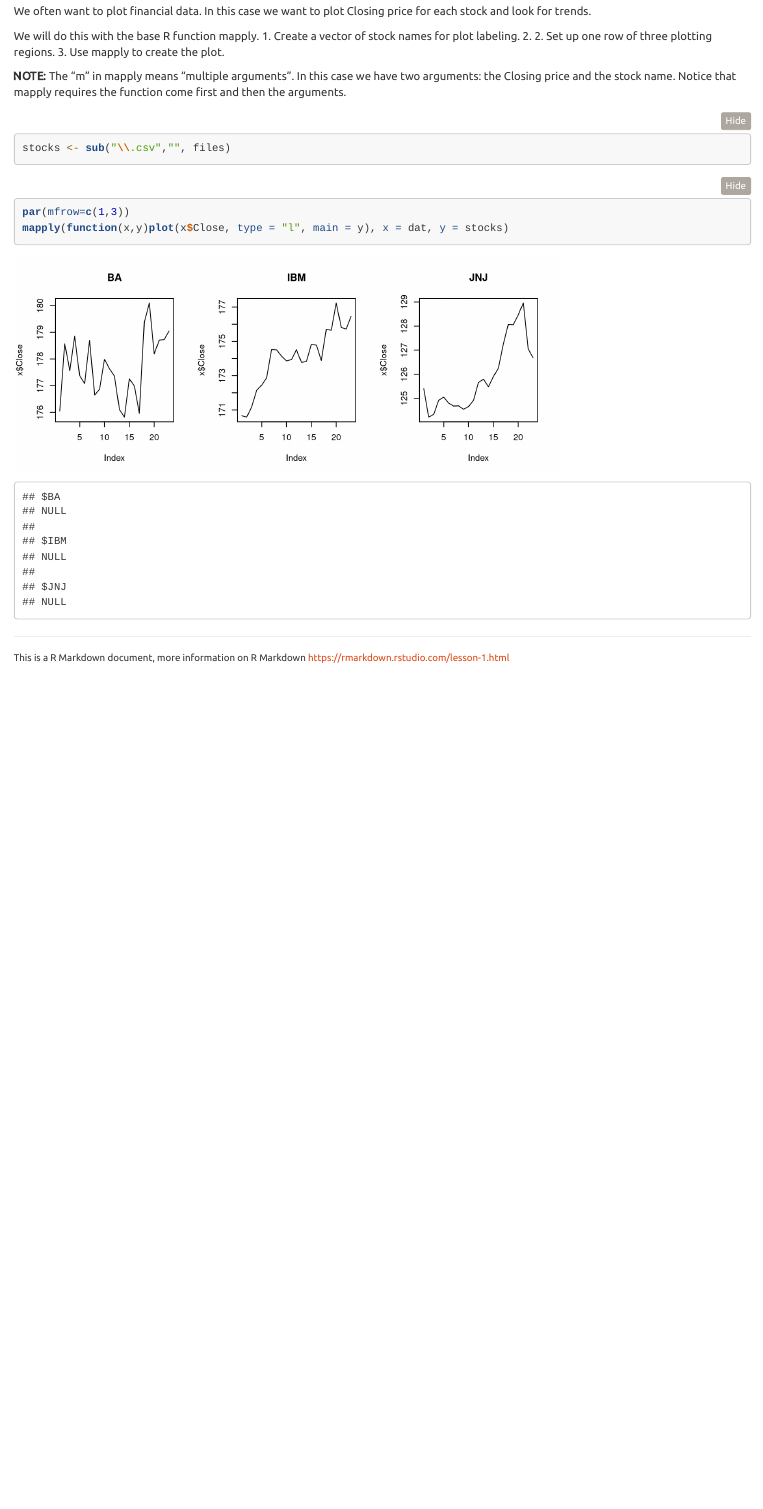
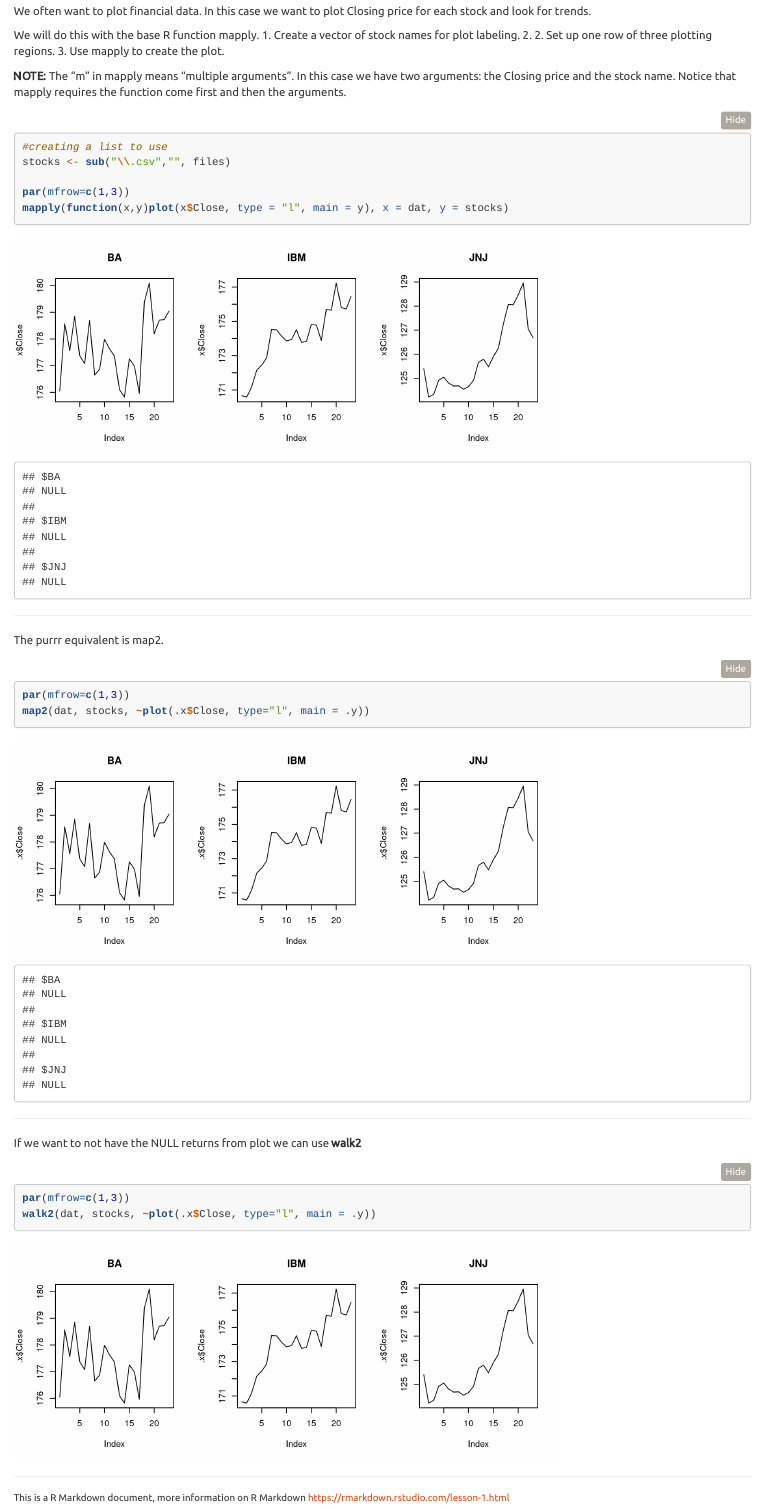
Before and after one commit to mkinare/purrr_testing, an R Markdown document (example_1.Rmd): the page in a window 1100 px wide, from 2630 px down before the commit and from 2930 px down after it, so that both start at the same text. Rendered offline with R 4.5, knitr and Pandoc, with nearby package versions; folded parts are opened.

Commit message:
small code changes

````diff
--- a/example_1.Rmd
+++ b/example_1.Rmd
@@ -99,16 +107,30 @@
 
 **NOTE:** The “m” in mapply means “multiple arguments”. In this case we have two arguments: the Closing price and the stock name. Notice that mapply requires the function come first and then the arguments.
 
-```{r}
+
+```{r, echo=TRUE, fig.asp=0.4}
+
+#creating a list to use
 stocks <- sub("\\.csv","", files)
 
-```
-
-
-```{r, echo=TRUE, fig.asp=0.4}
 par(mfrow=c(1,3))
 mapply(function(x,y)plot(x$Close, type = "l", main = y), x = dat, y = stocks)
 
+```
+***
+
+The purrr equivalent is map2.
+```{r, echo=TRUE, fig.asp=0.4}
+par(mfrow=c(1,3))
+map2(dat, stocks, ~plot(.x$Close, type="l", main = .y))
+
+```
+***
+
+If we want to not have the NULL returns from plot we can use **walk2**
+```{r, echo=TRUE, fig.asp=0.4}
+par(mfrow=c(1,3))
+walk2(dat, stocks, ~plot(.x$Close, type="l", main = .y))
 
 ```
 
````
Also changed, not shown: example_1.html, example_1.Rmd (12 more changed lines).
